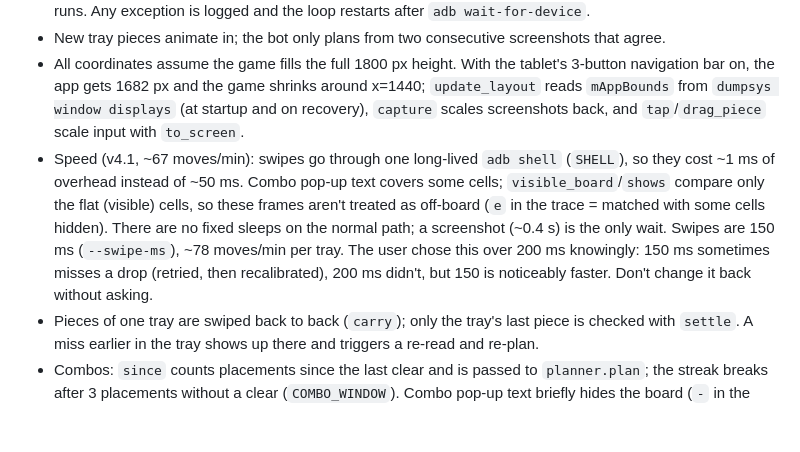
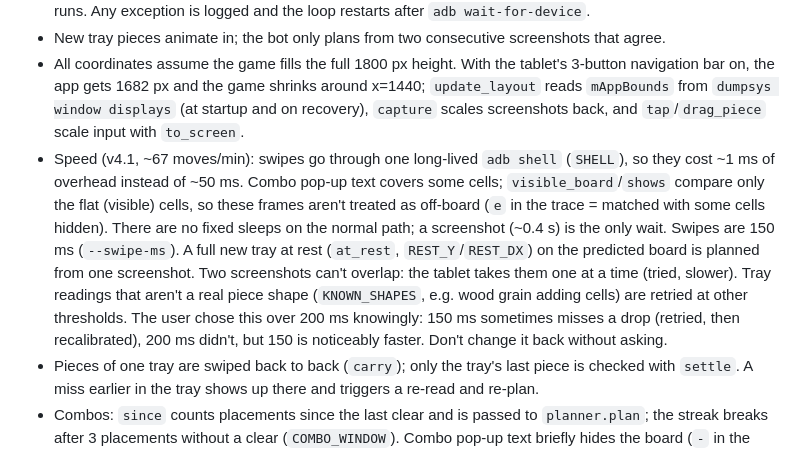
Before and after one commit to TerminalDev-1/blockblast-bot, a Markdown page: CLAUDE.md, the part around the change. Drawn GitHub-style; blank space fills up the shorter version.

```diff
--- a/CLAUDE.md
+++ b/CLAUDE.md
@@ -17,7 +17,7 @@ Plays Block Blast (Classic) on a USB-connected Android tablet (2880x1800 landsca
 - If "no legal moves" lasts 30 s without a result screen, the screen is misread: it is saved and normal recovery runs. Any exception is logged and the loop restarts after `adb wait-for-device`.
 - New tray pieces animate in; the bot only plans from two consecutive screenshots that agree.
 - All coordinates assume the game fills the full 1800 px height. With the tablet's 3-button navigation bar on, the app gets 1682 px and the game shrinks around x=1440; `update_layout` reads `mAppBounds` from `dumpsys window displays` (at startup and on recovery), `capture` scales screenshots back, and `tap`/`drag_piece` scale input with `to_screen`.
-- Speed (v4.1, ~67 moves/min): swipes go through one long-lived `adb shell` (`SHELL`), so they cost ~1 ms of overhead instead of ~50 ms. Combo pop-up text covers some cells; `visible_board`/`shows` compare only the flat (visible) cells, so these frames aren't treated as off-board (`e` in the trace = matched with some cells hidden). There are no fixed sleeps on the normal path; a screenshot (~0.4 s) is the only wait. Swipes are 150 ms (`--swipe-ms`), ~78 moves/min per tray. The user chose this over 200 ms knowingly: 150 ms sometimes misses a drop (retried, then recalibrated), 200 ms didn't, but 150 is noticeably faster. Don't change it back without asking.
+- Speed (v4.1, ~67 moves/min): swipes go through one long-lived `adb shell` (`SHELL`), so they cost ~1 ms of overhead instead of ~50 ms. Combo pop-up text covers some cells; `visible_board`/`shows` compare only the flat (visible) cells, so these frames aren't treated as off-board (`e` in the trace = matched with some cells hidden). There are no fixed sleeps on the normal path; a screenshot (~0.4 s) is the only wait. Swipes are 150 ms (`--swipe-ms`). A full new tray at rest (`at_rest`, `REST_Y`/`REST_DX`) on the predicted board is planned from one screenshot. Two screenshots can't overlap: the tablet takes them one at a time (tried, slower). Tray readings that aren't a real piece shape (`KNOWN_SHAPES`, e.g. wood grain adding cells) are retried at other thresholds. The user chose this over 200 ms knowingly: 150 ms sometimes misses a drop (retried, then recalibrated), 200 ms didn't, but 150 is noticeably faster. Don't change it back without asking.
 - Pieces of one tray are swiped back to back (`carry`); only the tray's last piece is checked with `settle`. A miss earlier in the tray shows up there and triggers a re-read and re-plan.
 - Combos: `since` counts placements since the last clear and is passed to `planner.plan`; the streak breaks after 3 placements without a clear (`COMBO_WINDOW`). Combo pop-up text briefly hides the board (`-` in the trace).
 - Line clears animate for ~1.5 s. `settle` accepts a move once everything outside the clearing lines matches (`early`), and the main loop plays on from that expected board (`trusted`), ignoring recently cleared cells (`clears`) in the next checks. Each move logs `swipe Xs, check Ys` plus a trace of the reads (E expected, e expected with some cells hidden, B unchanged, o other, - off-board).
```
Also changed, not shown: README.md (+1 -0 lines), benchmark.jpg, 1 other file.
